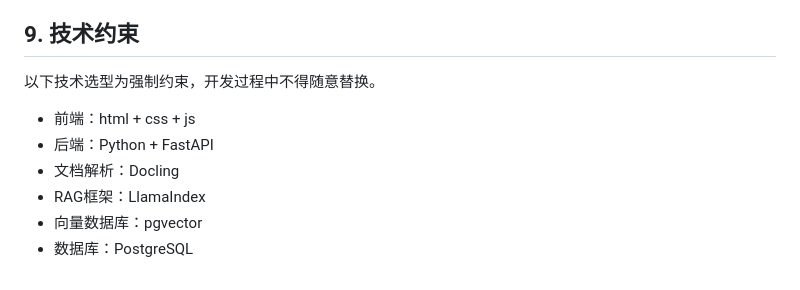
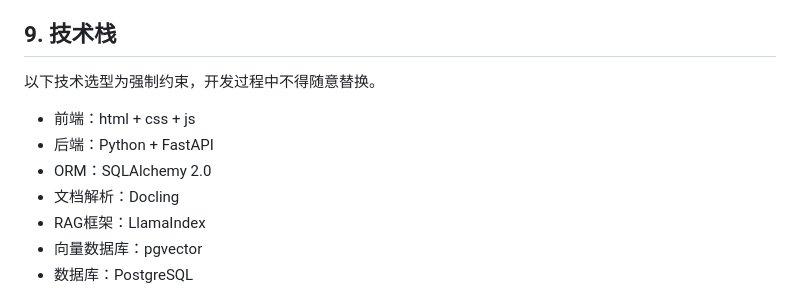
Before and after one commit to 317-wq/Prag, a Markdown page: prd.md, the part around the change. Drawn GitHub-style.

Commit message:
docs: 更新产品需求说明

```diff
--- a/prd.md
+++ b/prd.md
@@ -194,12 +194,13 @@
 - 对话历史和多轮追问需要支持，但放在 V2 实现。
 - 首期部署规模按约 20 名用户考虑，单个文档大小上限为 20MB。
 
-## 9. 技术约束
+## 9. 技术栈
 
 以下技术选型为强制约束，开发过程中不得随意替换。
 
 - 前端：html + css + js
 - 后端：Python + FastAPI
+- ORM：SQLAlchemy 2.0
 - 文档解析：Docling
 - RAG框架：LlamaIndex
 - 向量数据库：pgvector
```
